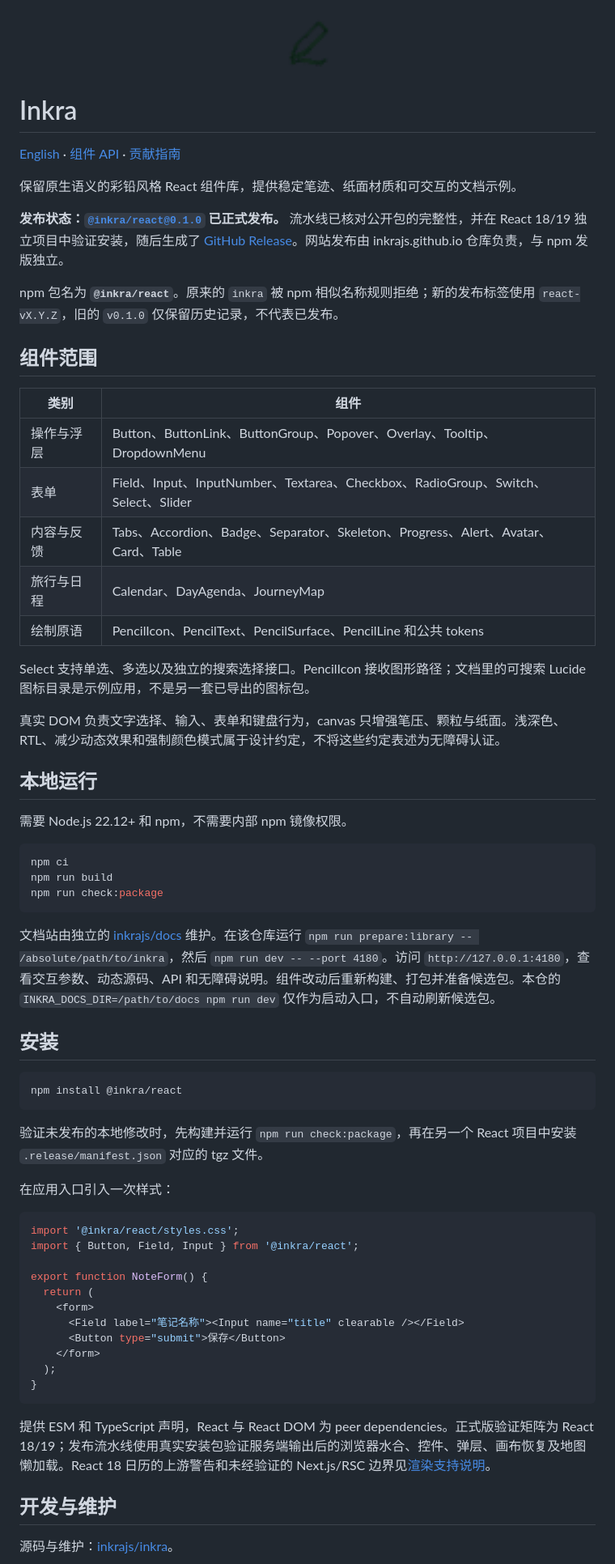
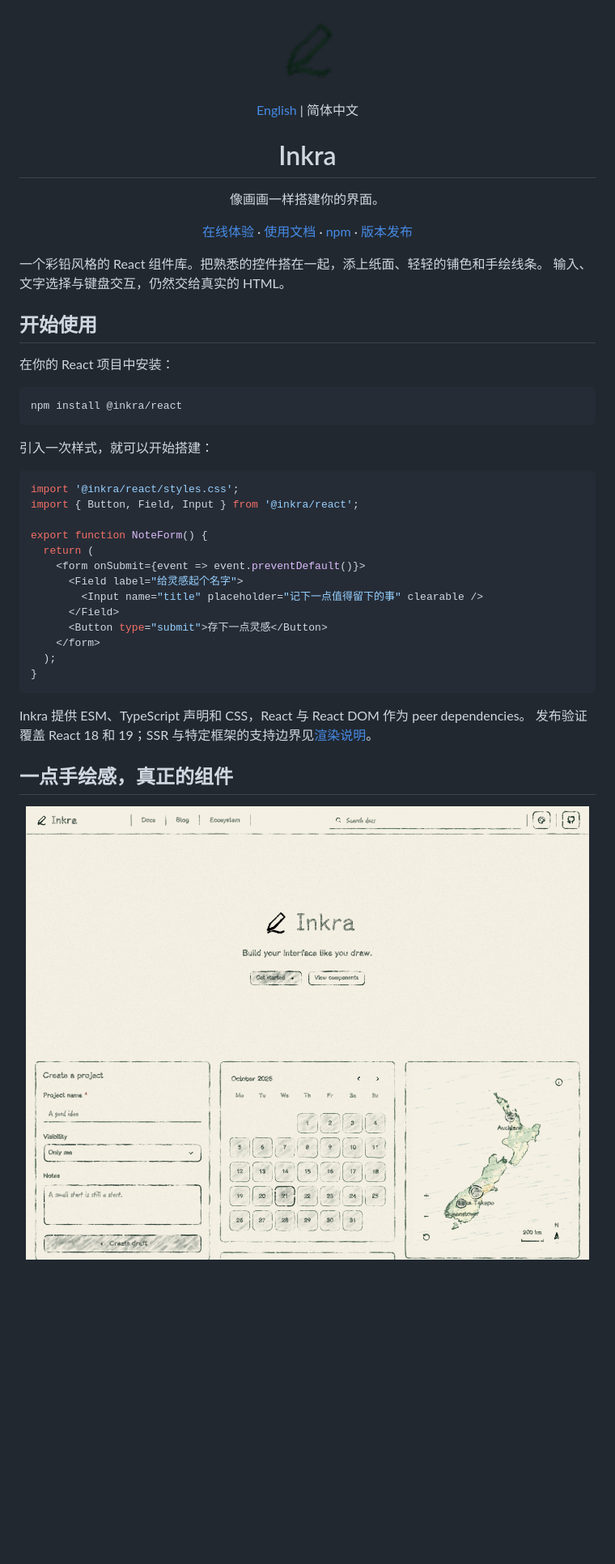
Before and after one commit to inkrajs/inkra, a Markdown page: README.zh-CN.md, the part around one of its changes. Shown at 81% size. GitHub-like rendering; pictures changed too: assets/preview-light.png (added); blank space fills up the shorter version.

````diff
--- a/README.zh-CN.md
+++ b/README.zh-CN.md
@@ -1,50 +1,32 @@
-<p align="center"><img src="assets/inkra.png" alt="Inkra 铅笔标志" width="80"></p>
+<p align="center">
+  <img src="./assets/inkra.png" alt="Inkra 铅笔标志" width="96">
+</p>
 
-# Inkra
+<p align="center"><a href="./README.md">English</a> | 简体中文</p>
 
-[English](README.md) · [组件 API](packages/inkra/README.md) · [贡献指南](CONTRIBUTING.md)
+<h1 align="center">Inkra</h1>
 
-保留原生语义的彩铅风格 React 组件库，提供稳定笔迹、纸面材质和可交互的文档示例。
+<p align="center">像画画一样搭建你的界面。</p>
 
-**发布状态：[`@inkra/react@0.1.0`](https://www.npmjs.com/package/@inkra/react) 已正式发布。** 流水线已核对公开包的完整性，并在 React 18/19 独立项目中验证安装，随后生成了 [GitHub Release](https://github.com/inkrajs/inkra/releases/tag/react-v0.1.0)。网站发布由 inkrajs.github.io 仓库负责，与 npm 发版独立。
+<p align="center">
+  <a href="https://inkrajs.github.io/">在线体验</a> ·
+  <a href="https://inkrajs.github.io/docs/getting-started">使用文档</a> ·
+  <a href="https://www.npmjs.com/package/@inkra/react">npm</a> ·
+  <a href="https://github.com/inkrajs/inkra/releases">版本发布</a>
+</p>
 
-npm 包名为 **`@inkra/react`**。原来的 `inkra` 被 npm 相似名称规则拒绝；新的发布标签使用 `react-vX.Y.Z`，旧的 `v0.1.0` 仅保留历史记录，不代表已发布。
+一个彩铅风格的 React 组件库。把熟悉的控件搭在一起，添上纸面、轻轻的铺色和手绘线条。
+输入、文字选择与键盘交互，仍然交给真实的 HTML。
 
-## 组件范围
+## 开始使用
 
-| 类别 | 组件 |
-| --- | --- |
-| 操作与浮层 | Button、ButtonLink、ButtonGroup、Popover、Overlay、Tooltip、DropdownMenu |
-| 表单 | Field、Input、InputNumber、Textarea、Checkbox、RadioGroup、Switch、Select、Slider |
-| 内容与反馈 | Tabs、Accordion、Badge、Separator、Skeleton、Progress、Alert、Avatar、Card、Table |
-| 旅行与日程 | Calendar、DayAgenda、JourneyMap |
-| 绘制原语 | PencilIcon、PencilText、PencilSurface、PencilLine 和公共 tokens |
-
-Select 支持单选、多选以及独立的搜索选择接口。PencilIcon 接收图形路径；文档里的可搜索 Lucide 图标目录是示例应用，不是另一套已导出的图标包。
-
-真实 DOM 负责文字选择、输入、表单和键盘行为，canvas 只增强笔压、颗粒与纸面。浅深色、RTL、减少动态效果和强制颜色模式属于设计约定，不将这些约定表述为无障碍认证。
-
-## 本地运行
-
-需要 Node.js 22.12+ 和 npm，不需要内部 npm 镜像权限。
-
-```sh
-npm ci
-npm run build
-npm run check:package
-```
-
-文档站由独立的 [inkrajs/docs](https://github.com/inkrajs/docs) 维护。在该仓库运行 `npm run prepare:library -- /absolute/path/to/inkra`，然后 `npm run dev -- --port 4180`。访问 `http://127.0.0.1:4180`，查看交互参数、动态源码、API 和无障碍说明。组件改动后重新构建、打包并准备候选包。本仓的 `INKRA_DOCS_DIR=/path/to/docs npm run dev` 仅作为启动入口，不自动刷新候选包。
-
-## 安装
+在你的 React 项目中安装：
 
 ```sh
 npm install @inkra/react
 ```
 
-验证未发布的本地修改时，先构建并运行 `npm run check:package`，再在另一个 React 项目中安装 `.release/manifest.json` 对应的 tgz 文件。
-
-在应用入口引入一次样式：
+引入一次样式，就可以开始搭建：
 
 ```tsx
 import '@inkra/react/styles.css';
@@ -52,17 +34,27 @@ import { Button, Field, Input } from '@inkra/react';
 
 export function NoteForm() {
   return (
-    <form>
-      <Field label="笔记名称"><Input name="title" clearable /></Field>
-      <Button type="submit">保存</Button>
+    <form onSubmit={event => event.preventDefault()}>
+      <Field label="给灵感起个名字">
+        <Input name="title" placeholder="记下一点值得留下的事" clearable />
+      </Field>
+      <Button type="submit">存下一点灵感</Button>
     </form>
   );
 }
 ```
 
-提供 ESM 和 TypeScript 声明，React 与 React DOM 为 peer dependencies。正式版验证矩阵为 React 18/19；发布流水线使用真实安装包验证服务端输出后的浏览器水合、控件、弹层、画布恢复及地图懒加载。React 18 日历的上游警告和未经验证的 Next.js/RSC 边界见[渲染支持说明](docs/rendering.md)。
+Inkra 提供 ESM、TypeScript 声明和 CSS，React 与 React DOM 作为 peer dependencies。
+发布验证覆盖 React 18 和 19；SSR 与特定框架的支持边界见[渲染说明](./docs/rendering.md)。
 
-## 开发与维护
+## 一点手绘感，真正的组件
 
-源码与维护：[inkrajs/inkra](https://github.com/inkrajs/inkra)。
+<p align="center">
+  <a href="https://inkrajs.github.io/">
+    <picture>
+      <source media="(prefers-color-scheme: dark)" srcset="./assets/preview-dark.png">
+      <img src="./assets/preview-light.png" alt="Inkra 实际运行界面，展示项目表单、日历和行程地图" width="1100">
+    </picture>
+  </a>
+</p>
 
````
Also changed, not shown: other parts of README.zh-CN.md (+53 -9 lines), README.md (+95 -86 lines), assets/preview-dark.png (added).
